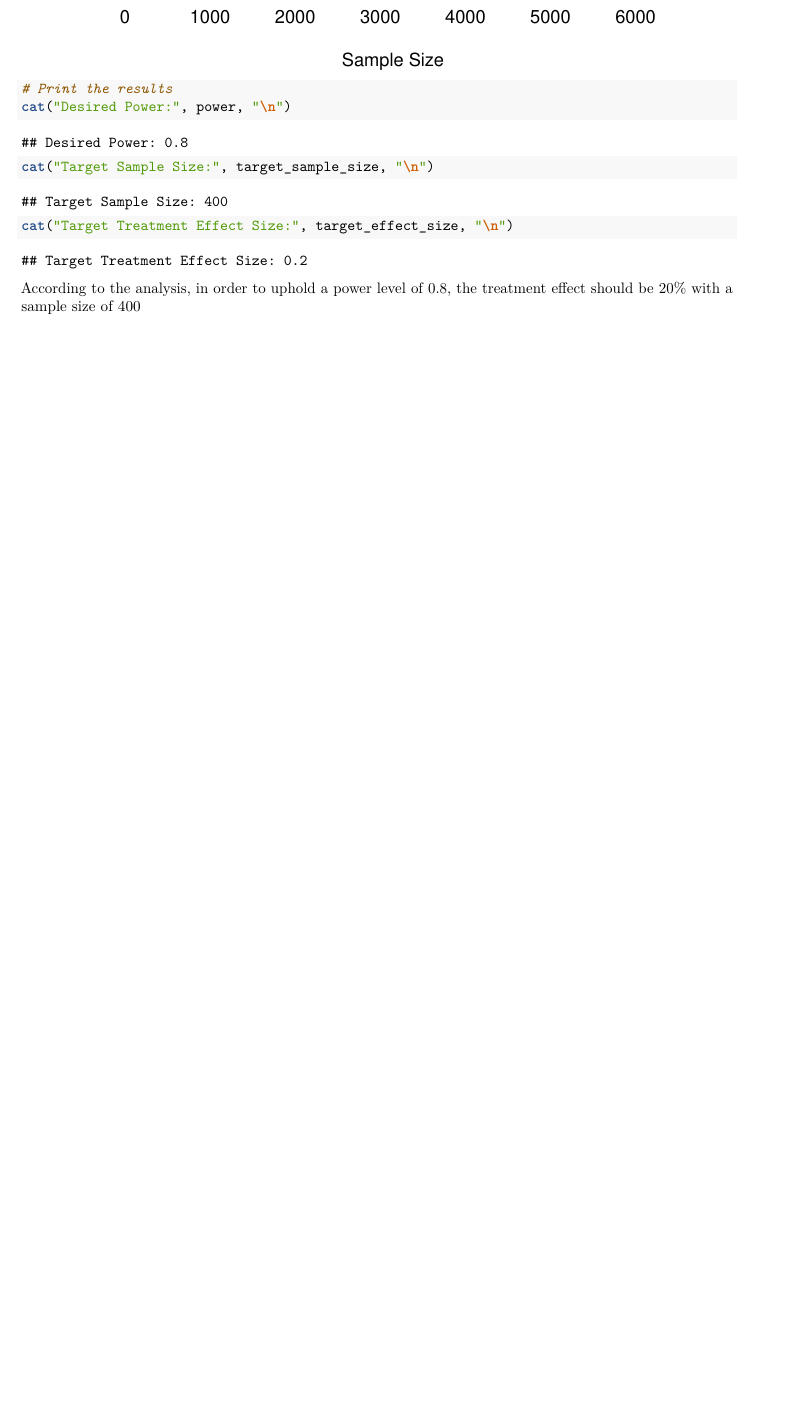
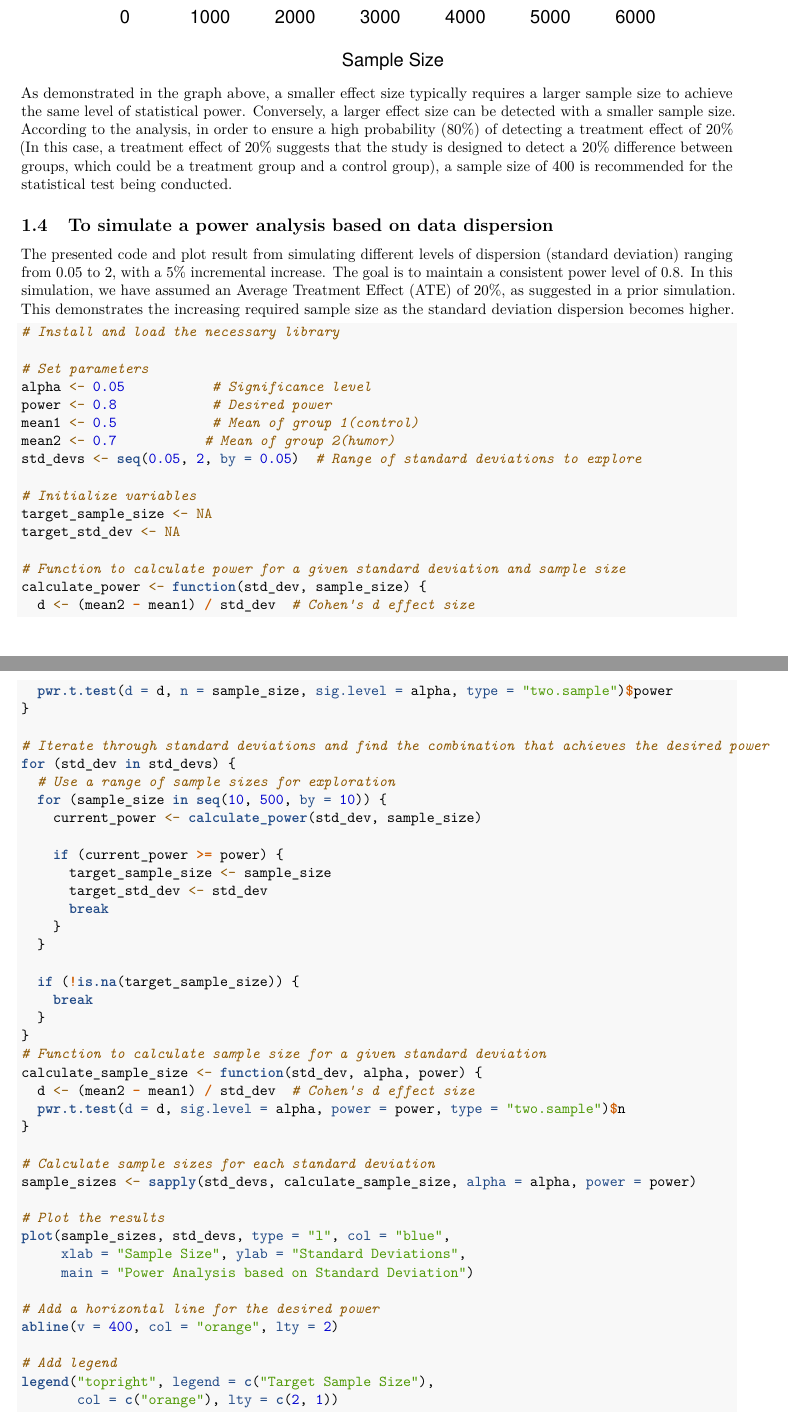
Before and after one commit to Lukaliu90/w241_team_Project, an R Markdown document (Power_analysis.Rmd): part of page 3 of 3 before the commit and two parts of pages 3 and 4 of 5 after it, the two joined at a grey line, cut so that both start at the same text, the shorter picture padded with empty space. The pictures show the output file Power_analysis.pdf that the author committed with the source.

Commit message:
add power dispersion

````diff
--- a/Power_analysis.Rmd
+++ b/Power_analysis.Rmd
@@ -97,9 +101,68 @@ cat("Target Treatment Effect Size:", target_effect_size, "\n")
 
 ```
 
-According to the analysis, in order to uphold a power level of 0.8, the treatment effect should be 20% with a sample size of 400
+As demonstrated in the graph above, a smaller effect size typically requires a larger sample size to achieve the same level of statistical power. Conversely, a larger effect size can be detected with a smaller sample size. According to the analysis, in order to ensure a high probability (80%) of detecting a treatment effect of 20% (In this case, a treatment effect of 20% suggests that the study is designed to detect a 20% difference between groups, which could be a treatment group and a control group), a sample size of 400 is recommended for the statistical test being conducted.
 
 
+## To simulate a power analysis based on data dispersion
+
+The presented code and plot result from simulating different levels of dispersion (standard deviation) ranging from 0.05 to 2, with a 5% incremental increase. The goal is to maintain a consistent power level of 0.8. In this simulation, we have assumed an Average Treatment Effect (ATE) of 20%, as suggested in a prior simulation. This demonstrates the increasing required sample size as the standard deviation dispersion becomes higher.
 
 ```{r}
 
+# Install and load the necessary library
+
+# Set parameters
+alpha <- 0.05           # Significance level
+power <- 0.8            # Desired power
+mean1 <- 0.5            # Mean of group 1(control)
+mean2 <- 0.7           # Mean of group 2(humor)
+std_devs <- seq(0.05, 2, by = 0.05)  # Range of standard deviations to explore
+
+# Initialize variables
+target_sample_size <- NA
+target_std_dev <- NA
+
+# Function to calculate power for a given standard deviation and sample size
+calculate_power <- function(std_dev, sample_size) {
+  d <- (mean2 - mean1) / std_dev  # Cohen's d effect size
+  pwr.t.test(d = d, n = sample_size, sig.level = alpha, type = "two.sample")$power
+}
+
+# Iterate through standard deviations and find the combination that achieves the desired power
+for (std_dev in std_devs) {
+  # Use a range of sample sizes for exploration
+  for (sample_size in seq(10, 500, by = 10)) {
+    current_power <- calculate_power(std_dev, sample_size)
+
+    if (current_power >= power) {
+      target_sample_size <- sample_size
+      target_std_dev <- std_dev
+      break
+    }
+  }
+
+  if (!is.na(target_sample_size)) {
+    break
+  }
+}
+# Function to calculate sample size for a given standard deviation
+calculate_sample_size <- function(std_dev, alpha, power) {
+  d <- (mean2 - mean1) / std_dev  # Cohen's d effect size
+  pwr.t.test(d = d, sig.level = alpha, power = power, type = "two.sample")$n
+}
+
+# Calculate sample sizes for each standard deviation
+sample_sizes <- sapply(std_devs, calculate_sample_size, alpha = alpha, power = power)
+
+# Plot the results
+plot(sample_sizes, std_devs, type = "l", col = "blue",
+     xlab = "Sample Size", ylab = "Standard Deviations",
+     main = "Power Analysis based on Standard Deviation")
+
+# Add a horizontal line for the desired power
+abline(v = 400, col = "orange", lty = 2)
+
+# Add legend
+legend("topright", legend = c("Target Sample Size"),
+       col = c("orange"), lty = c(2, 1))
````
Also changed, not shown: Power_analysis.pdf, Power_analysis.Rmd (16 more changed lines).
